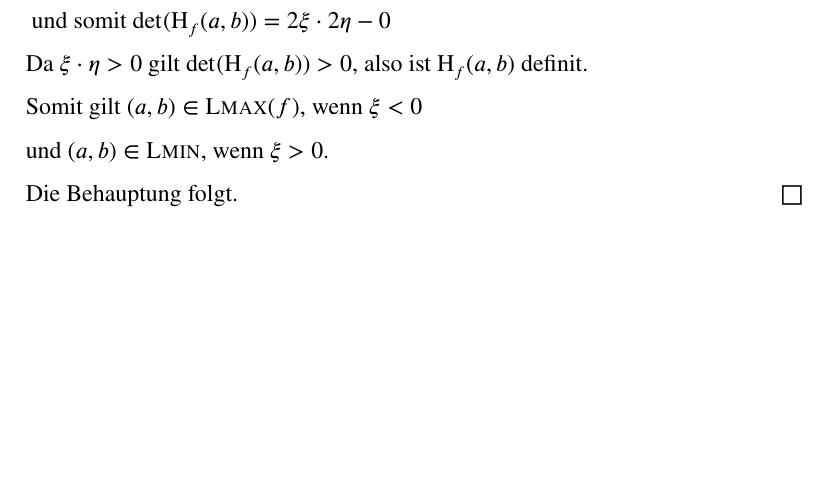
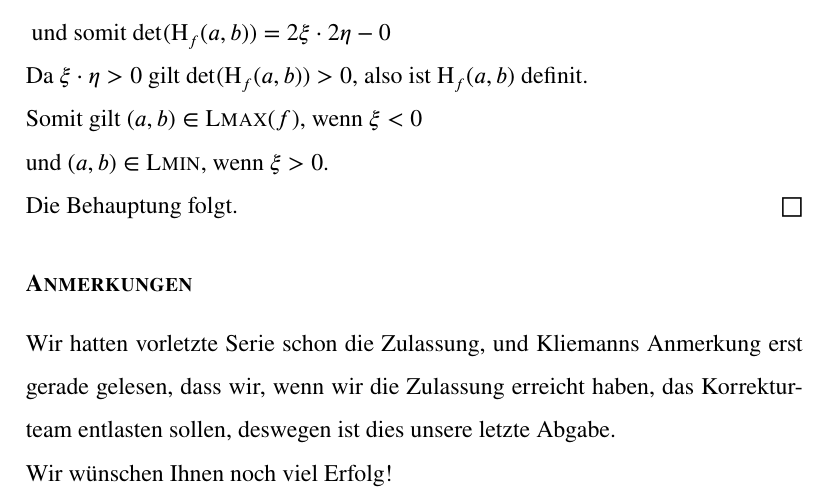
Before and after one commit to spacesweedkid-27/Mathematik-fuer-die-Informatik-C-WS23-CAU-Kiel, a LaTeX document (HA9/HA9.tex): part of page 2 of 2, cut so that both start at the same text, the shorter picture padded with empty space. Compiled offline with pdfLaTeX.

Commit message:
Final commit.

```diff
--- a/HA9/HA9.tex
+++ b/HA9/HA9.tex
@@ -118,4 +118,7 @@ Somit gilt \((a,b) \in \LMAX(f)\), wenn \(\xi < 0\) \\
 und \((a,b) \in \LMIN\), wenn \(\xi > 0\). \\
 Die Behauptung folgt.
 \qed
+\subsubsection*{\scshape Anmerkungen}
+Wir hatten vorletzte Serie schon die Zulassung, und Kliemanns Anmerkung erst gerade gelesen, dass wir, wenn wir die Zulassung erreicht haben, das Korrekturteam entlasten sollen, deswegen ist dies unsere letzte Abgabe.\\
+Wir wünschen Ihnen noch viel Erfolg!
 \end{document}
```
Also changed, not shown: HA9/HA9.pdf.
